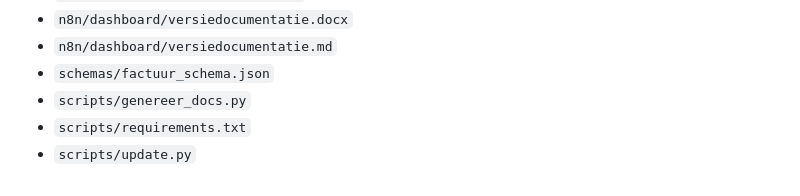
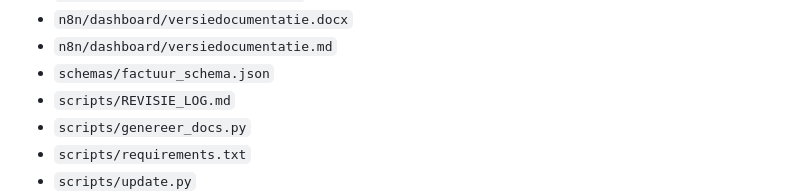
Before and after one commit to windesheimsemmyminorAI/portfolio, a Markdown page: OVERDRACHT.md, the part around the change. Drawn GitHub-style.

```diff
--- a/OVERDRACHT.md
+++ b/OVERDRACHT.md
@@ -44,6 +44,7 @@ Er zijn op dit moment **5 facturen** verwerkt:
 - `n8n/dashboard/versiedocumentatie.docx`
 - `n8n/dashboard/versiedocumentatie.md`
 - `schemas/factuur_schema.json`
+- `scripts/REVISIE_LOG.md`
 - `scripts/genereer_docs.py`
 - `scripts/requirements.txt`
 - `scripts/update.py`
```
Also changed, not shown: REVISIE_LOG.md (+3 -0 lines).
